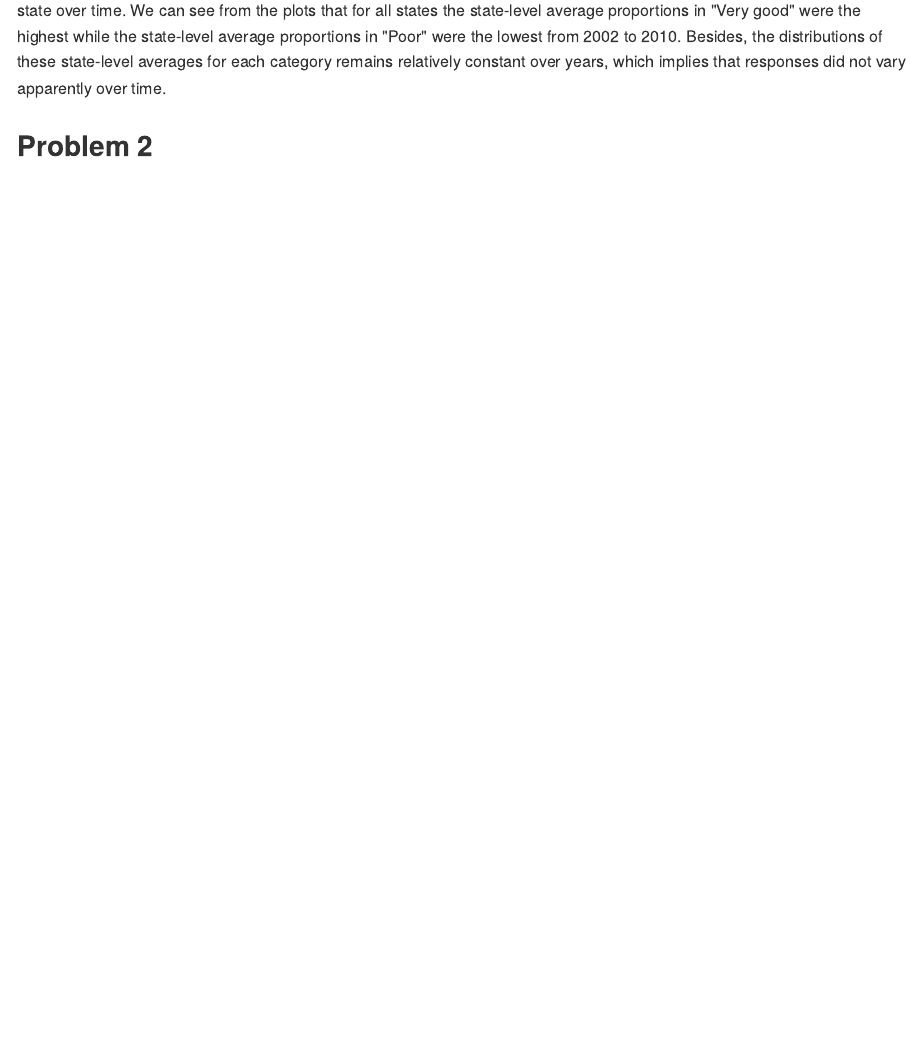
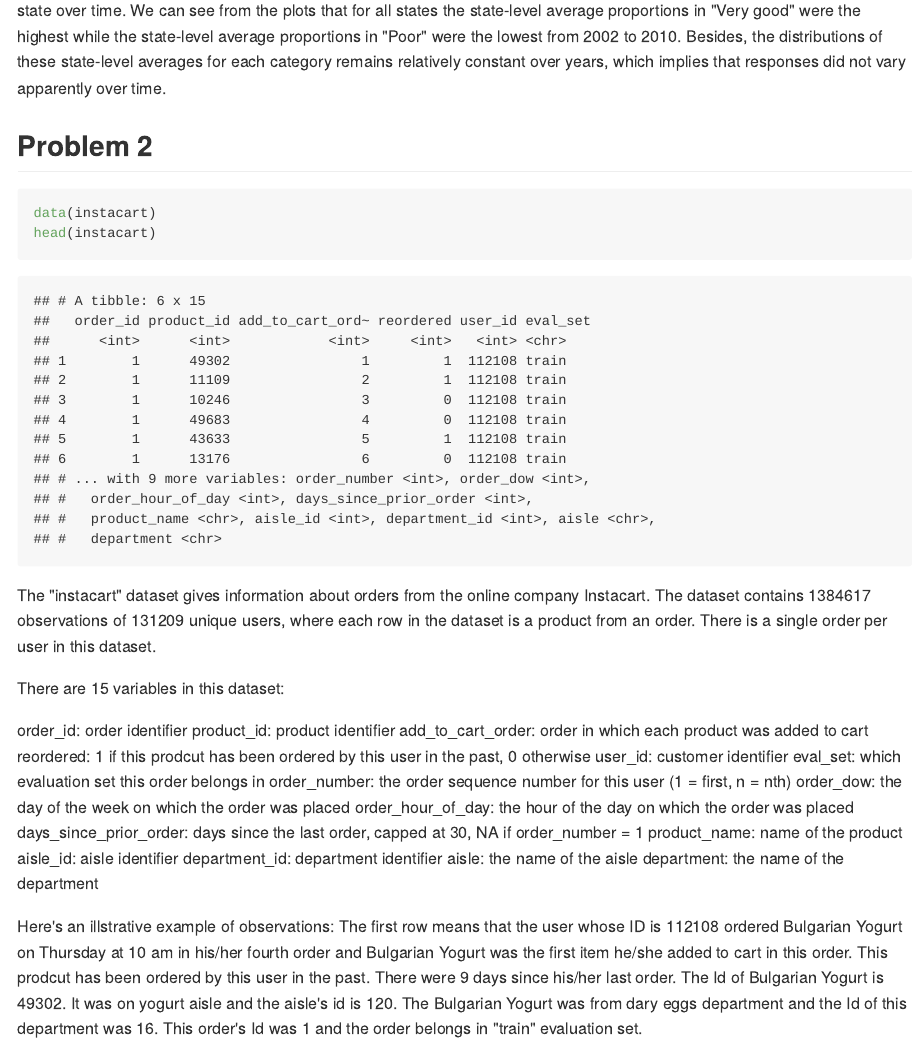
Before and after one commit to yuemingkou/p8105_hw3_yk2826, an R Markdown document (p8105_hw3_yk2826.Rmd): the page in a window 1100 px wide, from 2910 px down. The pictures show the output file p8105_hw3_yk2826.md that the author committed with the source, drawn offline in the style of GitHub.

Commit message:
load and describe instacart data

````diff
--- a/p8105_hw3_yk2826.Rmd
+++ b/p8105_hw3_yk2826.Rmd
@@ -96,3 +96,29 @@
 I used line plots because they are the most appropriate to show the trends of distribution of the average proportion in each state over time. We can see from the plots that for all states the state-level average proportions in "Very good" were the highest while the state-level average proportions in "Poor" were the lowest from 2002 to 2010. Besides, the distributions of these state-level averages for each category remains relatively constant over years, which implies that responses did not vary apparently over time.
 
 ## Problem 2
+```{r load_instacart}
+data(instacart)
+head(instacart)
+```
+The "instacart" dataset gives information about orders from the online company Instacart. The dataset contains `r nrow(instacart)` observations of `r n_distinct(instacart$user_id)` unique users, where each row in the dataset is a product from an order. There is a single order per user in this dataset.
+
+There are 15 variables in this dataset:
+
+order_id: order identifier
+product_id: product identifier
+add_to_cart_order: order in which each product was added to cart
+reordered: 1 if this prodcut has been ordered by this user in the past, 0 otherwise
+user_id: customer identifier
+eval_set: which evaluation set this order belongs in
+order_number: the order sequence number for this user (1 = first, n = nth)
+order_dow: the day of the week on which the order was placed
+order_hour_of_day: the hour of the day on which the order was placed
+days_since_prior_order: days since the last order, capped at 30, NA if order_number = 1
+product_name: name of the product
+aisle_id: aisle identifier
+department_id: department identifier
+aisle: the name of the aisle
+department: the name of the department
+
+Here's an illstrative example of observations:
+The first row means that the user whose ID is 112108 ordered Bulgarian Yogurt on Thursday at 10 am in his/her fourth order and Bulgarian Yogurt was the first item he/she added to cart in this order. This prodcut has been ordered by this user in the past. There were 9 days since his/her last order. The Id of Bulgarian Yogurt is 49302. It was on yogurt aisle and the aisle's id is 120. The Bulgarian Yogurt was from dary eggs department and the Id of this department was 16. This order's Id was 1 and the order belongs in "train" evaluation set.
````
Also changed, not shown: p8105_hw3_yk2826.md.
